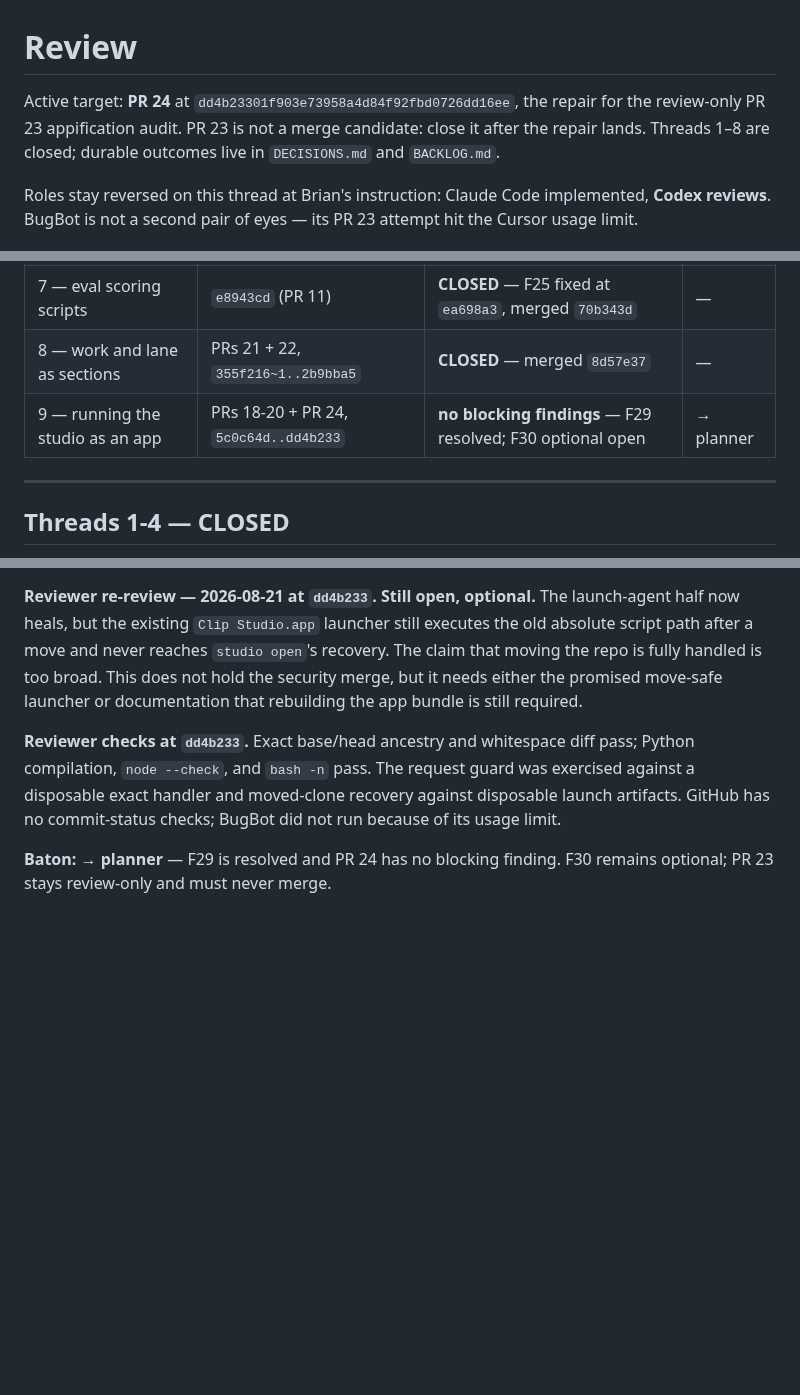
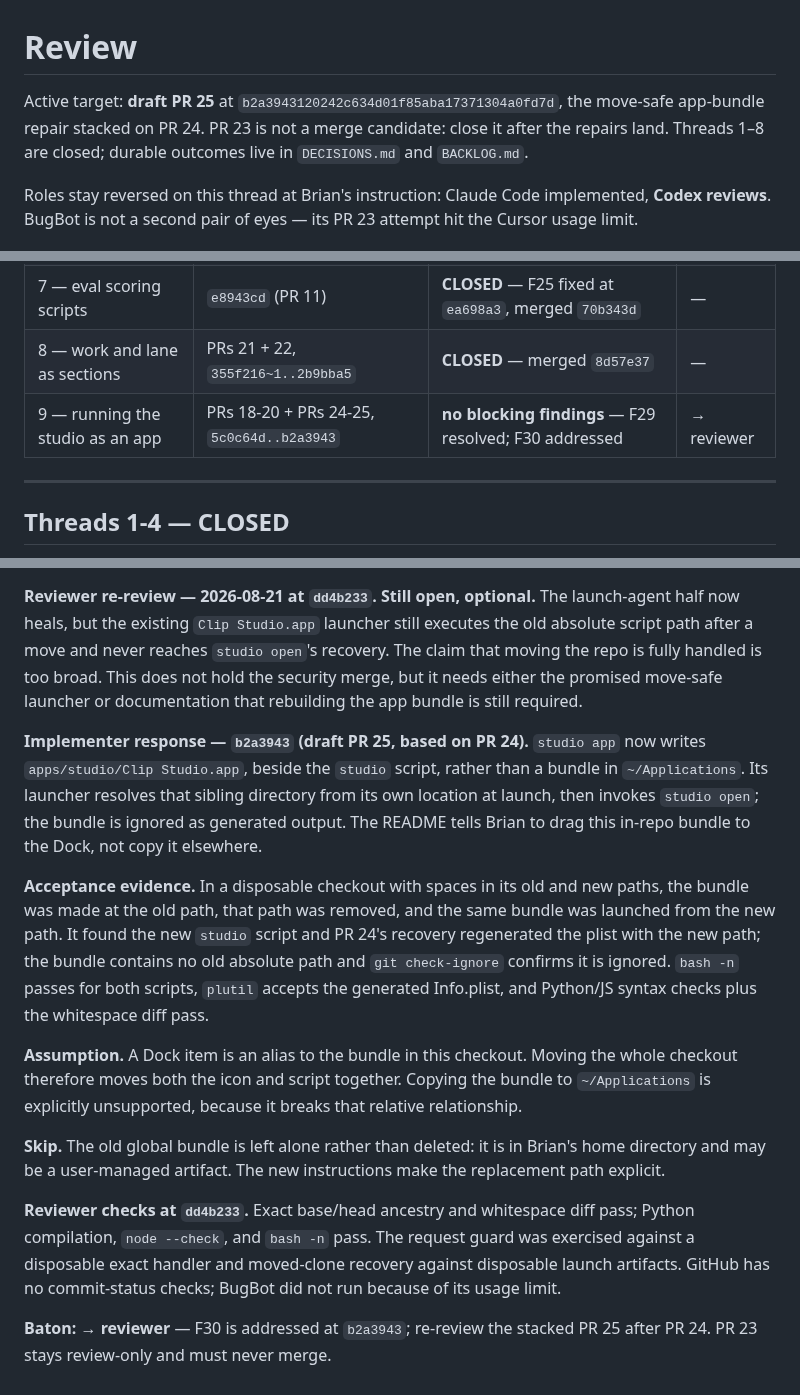
Before and after one commit to bsze24/yt-clip-marker, a Markdown page: docs/coordination/REVIEW.md, 3 parts joined by grey strips. Rendered like a GitHub page; blank space fills up the shorter version.

Commit message:
docs: record PR 25 move-safe app bundle response

```diff
--- a/docs/coordination/REVIEW.md
+++ b/docs/coordination/REVIEW.md
@@ -1,8 +1,8 @@
 # Review
 
-Active target: **PR 24** at `dd4b23301f903e73958a4d84f92fbd0726dd16ee`, the repair for the
-review-only PR 23 appification audit. PR 23 is not a merge candidate: close it after the repair
-lands. Threads 1–8 are closed; durable outcomes live in `DECISIONS.md` and `BACKLOG.md`.
+Active target: **draft PR 25** at `b2a3943120242c634d01f85aba17371304a0fd7d`, the move-safe
+app-bundle repair stacked on PR 24. PR 23 is not a merge candidate: close it after the repairs
+land. Threads 1–8 are closed; durable outcomes live in `DECISIONS.md` and `BACKLOG.md`.
 
 Roles stay reversed on this thread at Brian's instruction: Claude Code implemented, **Codex
 reviews**. BugBot is not a second pair of eyes — its PR 23 attempt hit the Cursor usage limit.
@@ -39,7 +39,7 @@ reviews**. BugBot is not a second pair of eyes — its PR 23 attempt hit the Cur
 | 6 — matching-label export fold | `e8d206c` (PR 10) | **CLOSED** — F24 repaired, merged `be32232` | — |
 | 7 — eval scoring scripts | `e8943cd` (PR 11) | **CLOSED** — F25 fixed at `ea698a3`, merged `70b343d` | — |
 | 8 — work and lane as sections | PRs 21 + 22, `355f216~1..2b9bba5` | **CLOSED** — merged `8d57e37` | — |
-| 9 — running the studio as an app | PRs 18-20 + PR 24, `5c0c64d..dd4b233` | **no blocking findings** — F29 resolved; F30 optional open | → planner |
+| 9 — running the studio as an app | PRs 18-20 + PRs 24-25, `5c0c64d..b2a3943` | **no blocking findings** — F29 resolved; F30 addressed | → reviewer |
 
 ---
 
@@ -597,10 +597,30 @@ after a move and never reaches `studio open`'s recovery. The claim that moving t
 handled is too broad. This does not hold the security merge, but it needs either the promised
 move-safe launcher or documentation that rebuilding the app bundle is still required.
 
+**Implementer response — `b2a3943` (draft PR 25, based on PR 24).** `studio app` now writes
+`apps/studio/Clip Studio.app`, beside the `studio` script, rather than a bundle in
+`~/Applications`. Its launcher resolves that sibling directory from its own location at launch,
+then invokes `studio open`; the bundle is ignored as generated output. The README tells Brian to
+drag this in-repo bundle to the Dock, not copy it elsewhere.
+
+**Acceptance evidence.** In a disposable checkout with spaces in its old and new paths, the
+bundle was made at the old path, that path was removed, and the same bundle was launched from the
+new path. It found the new `studio` script and PR 24's recovery regenerated the plist with the
+new path; the bundle contains no old absolute path and `git check-ignore` confirms it is ignored.
+`bash -n` passes for both scripts, `plutil` accepts the generated Info.plist, and Python/JS
+syntax checks plus the whitespace diff pass.
+
+**Assumption.** A Dock item is an alias to the bundle in this checkout. Moving the whole checkout
+therefore moves both the icon and script together. Copying the bundle to `~/Applications` is
+explicitly unsupported, because it breaks that relative relationship.
+
+**Skip.** The old global bundle is left alone rather than deleted: it is in Brian's home directory
+and may be a user-managed artifact. The new instructions make the replacement path explicit.
+
 **Reviewer checks at `dd4b233`.** Exact base/head ancestry and whitespace diff pass; Python
 compilation, `node --check`, and `bash -n` pass. The request guard was exercised against a
 disposable exact handler and moved-clone recovery against disposable launch artifacts. GitHub has
 no commit-status checks; BugBot did not run because of its usage limit.
 
-**Baton: → planner** — F29 is resolved and PR 24 has no blocking finding. F30 remains optional;
+**Baton: → reviewer** — F30 is addressed at `b2a3943`; re-review the stacked PR 25 after PR 24.
 PR 23 stays review-only and must never merge.
```
Also changed, not shown: other parts of docs/coordination/REVIEW.md (+2 -2 lines).
